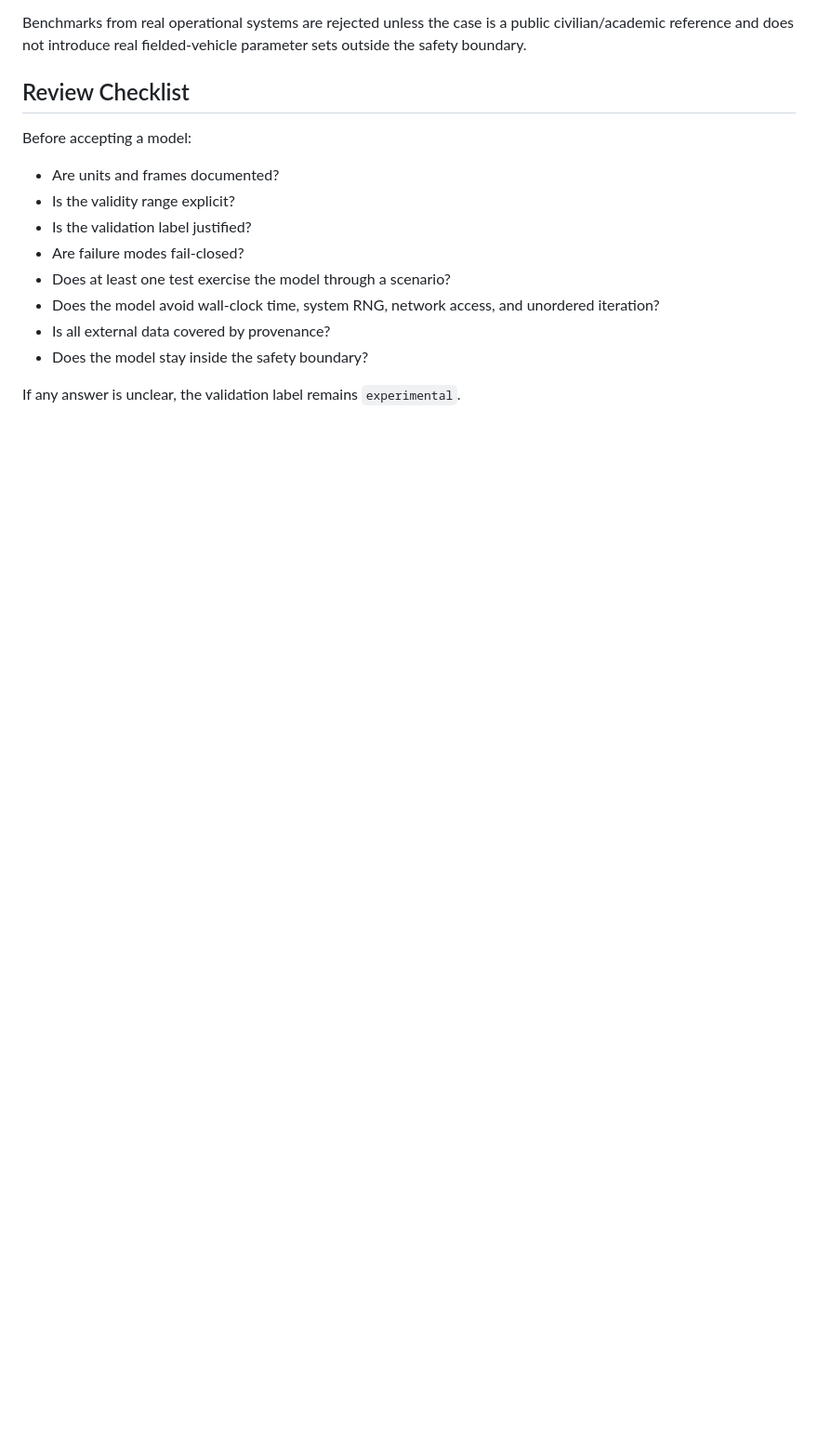
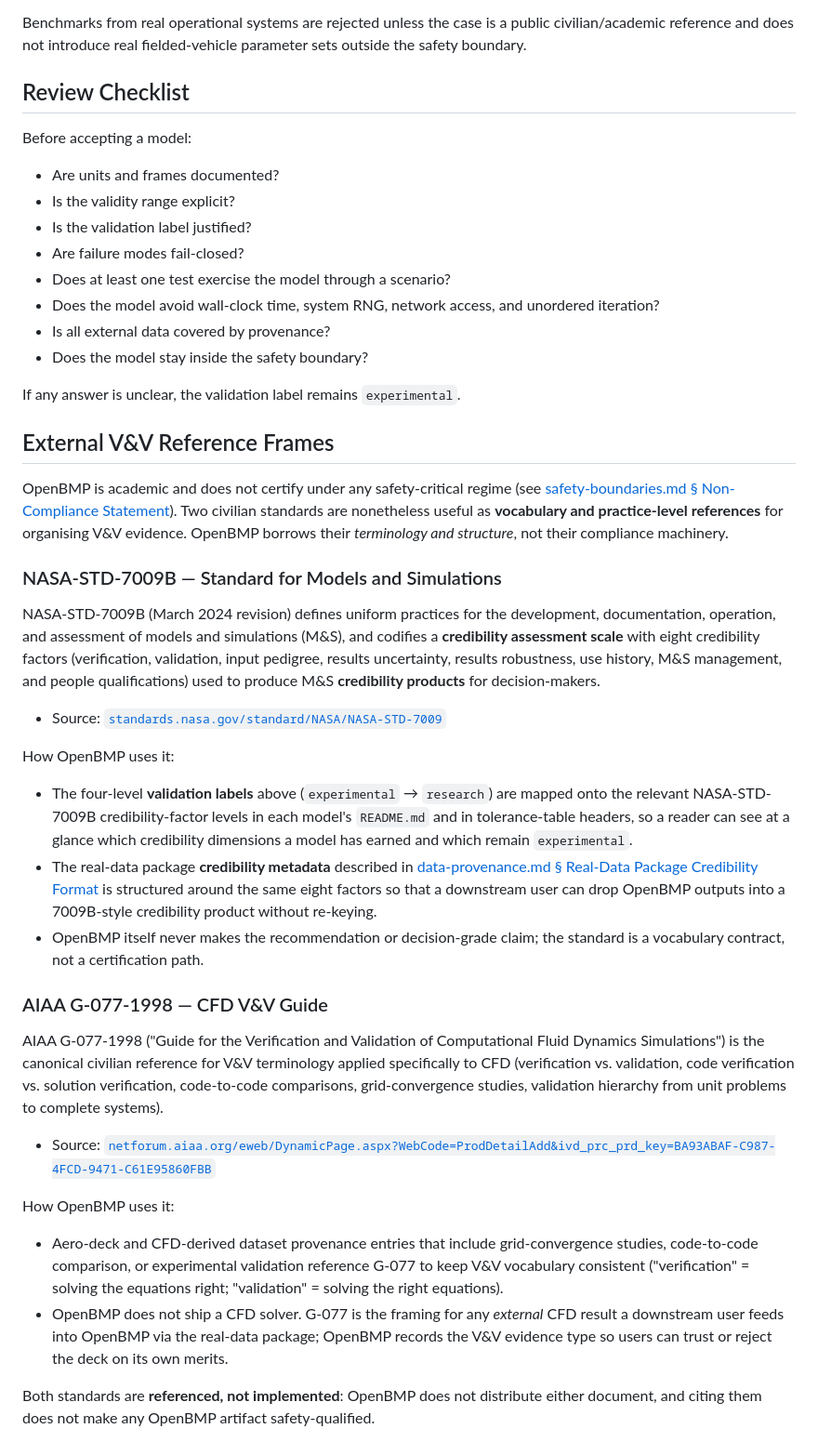
Before and after one commit to darekhta/OpenBMP, a Markdown page: docs/verification.md, the part around the change. Shown at 93% size. GitHub-like rendering; blank space fills up the shorter version.

Commit message:
Docs: verification — add NASA-STD-7009B and AIAA G-077-1998 V&V references
NASA-STD-7009B (March 2024) defines uniform M&S practices and a
credibility-assessment scale with eight credibility factors that produce
M&S credibility products for decision-makers. OpenBMP borrows the
vocabulary and the factor structure: the four-level project labels
(experimental → research) map onto the scale, and the real-data package
credibility metadata is structured around the same eight factors.

AIAA G-077-1998 is the canonical CFD V&V terminology reference. OpenBMP
uses it for any CFD-derived dataset feeding into the real-data package
loader, since OpenBMP itself does not ship a CFD solver.

Both standards are referenced, not implemented; citing them does not
make any OpenBMP artifact safety-qualified.

Co-Authored-By: Claude Opus 4.7 (1M context) <noreply@anthropic.com>

```diff
--- a/docs/verification.md
+++ b/docs/verification.md
@@ -137,3 +137,65 @@ Before accepting a model:
 - Does the model stay inside the safety boundary?
 
 If any answer is unclear, the validation label remains `experimental`.
+
+## External V&V Reference Frames
+
+OpenBMP is academic and does not certify under any safety-critical regime
+(see [safety-boundaries.md § Non-Compliance Statement](safety-boundaries.md)).
+Two civilian standards are nonetheless useful as **vocabulary and
+practice-level references** for organising V&V evidence. OpenBMP borrows
+their *terminology and structure*, not their compliance machinery.
+
+### NASA-STD-7009B — Standard for Models and Simulations
+
+NASA-STD-7009B (March 2024 revision) defines uniform practices for the
+development, documentation, operation, and assessment of models and
+simulations (M&S), and codifies a **credibility assessment scale** with
+eight credibility factors (verification, validation, input pedigree,
+results uncertainty, results robustness, use history, M&S management, and
+people qualifications) used to produce M&S **credibility products** for
+decision-makers.
+
+- Source: [`standards.nasa.gov/standard/NASA/NASA-STD-7009`](https://standards.nasa.gov/standard/NASA/NASA-STD-7009)
+
+How OpenBMP uses it:
+
+- The four-level **validation labels** above (`experimental` → `research`)
+  are mapped onto the relevant NASA-STD-7009B credibility-factor levels
+  in each model's `README.md` and in tolerance-table headers, so a reader
+  can see at a glance which credibility dimensions a model has earned and
+  which remain `experimental`.
+- The real-data package **credibility metadata** described in
+  [data-provenance.md § Real-Data Package Credibility Format](data-provenance.md#real-data-package-credibility-format)
+  is structured around the same eight factors so that a downstream user
+  can drop OpenBMP outputs into a 7009B-style credibility product without
+  re-keying.
+- OpenBMP itself never makes the recommendation or decision-grade claim;
+  the standard is a vocabulary contract, not a certification path.
+
+### AIAA G-077-1998 — CFD V&V Guide
+
+AIAA G-077-1998 ("Guide for the Verification and Validation of
+Computational Fluid Dynamics Simulations") is the canonical civilian
+reference for V&V terminology applied specifically to CFD (verification
+vs. validation, code verification vs. solution verification, code-to-code
+comparisons, grid-convergence studies, validation hierarchy from unit
+problems to complete systems).
+
+- Source: [`netforum.aiaa.org/eweb/DynamicPage.aspx?WebCode=ProdDetailAdd&ivd_prc_prd_key=BA93ABAF-C987-4FCD-9471-C61E95860FBB`](https://netforum.aiaa.org/eweb/DynamicPage.aspx?WebCode=ProdDetailAdd&ivd_prc_prd_key=BA93ABAF-C987-4FCD-9471-C61E95860FBB)
+
+How OpenBMP uses it:
+
+- Aero-deck and CFD-derived dataset provenance entries that include
+  grid-convergence studies, code-to-code comparison, or experimental
+  validation reference G-077 to keep V&V vocabulary consistent
+  ("verification" = solving the equations right; "validation" =
+  solving the right equations).
+- OpenBMP does not ship a CFD solver. G-077 is the framing for any
+  *external* CFD result a downstream user feeds into OpenBMP via the
+  real-data package; OpenBMP records the V&V evidence type so users can
+  trust or reject the deck on its own merits.
+
+Both standards are **referenced, not implemented**: OpenBMP does not
+distribute either document, and citing them does not make any OpenBMP
+artifact safety-qualified.
```
